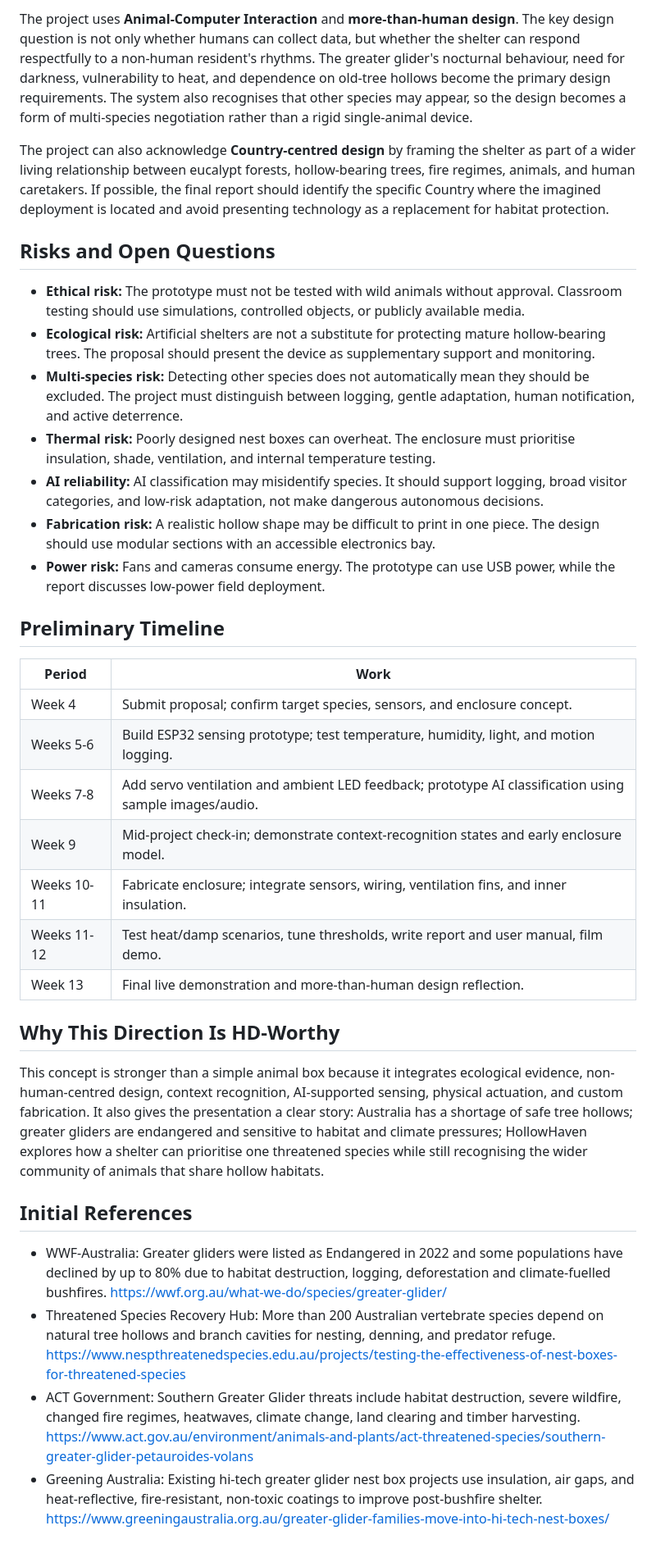
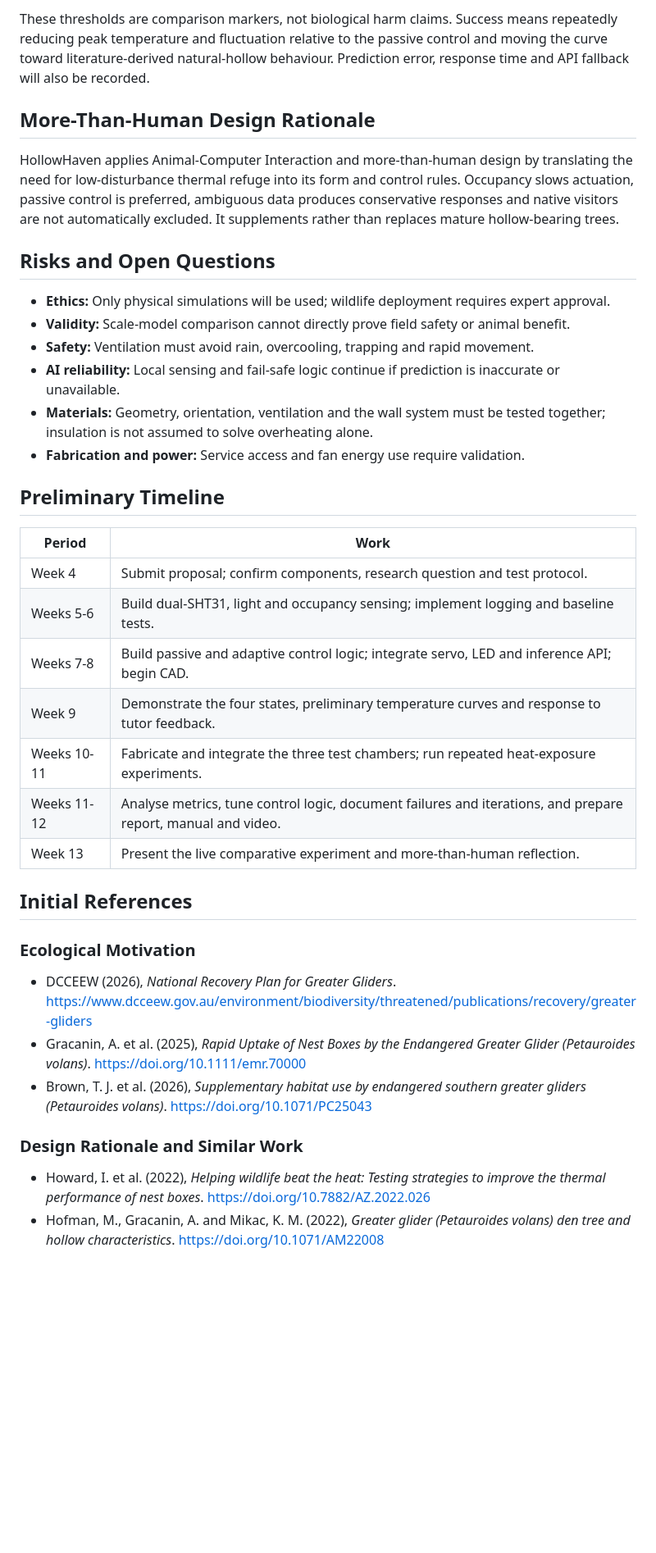
Before and after one commit to SMGG2302/comp-5047, a Markdown page: Draft.md, the part around one of its changes. Shown at 82% size. Rendered like a GitHub page; blank space fills up the shorter version.

```diff
--- a/Draft.md
+++ b/Draft.md
@@ -75,37 +72,40 @@ Planned hardware:
 
-The project uses **Animal-Computer Interaction** and **more-than-human design**. The key design question is not only whether humans can collect data, but whether the shelter can respond respectfully to a non-human resident's rhythms. The greater glider's nocturnal behaviour, need for darkness, vulnerability to heat, and dependence on old-tree hollows become the primary design requirements. The system also recognises that other species may appear, so the design becomes a form of multi-species negotiation rather than a rigid single-animal device.
+These thresholds are comparison markers, not biological harm claims. Success means repeatedly reducing peak temperature and fluctuation relative to the passive control and moving the curve toward literature-derived natural-hollow behaviour. Prediction error, response time and API fallback will also be recorded.
 
-The project can also acknowledge **Country-centred design** by framing the shelter as part of a wider living relationship between eucalypt forests, hollow-bearing trees, fire regimes, animals, and human caretakers. If possible, the final report should identify the specific Country where the imagined deployment is located and avoid presenting technology as a replacement for habitat protection.
+## More-Than-Human Design Rationale
+
+HollowHaven applies Animal-Computer Interaction and more-than-human design by translating the need for low-disturbance thermal refuge into its form and control rules. Occupancy slows actuation, passive control is preferred, ambiguous data produces conservative responses and native visitors are not automatically excluded. It supplements rather than replaces mature hollow-bearing trees.
 
 ## Risks and Open Questions
 
-- **Ethical risk:** The prototype must not be tested with wild animals without approval. Classroom testing should use simulations, controlled objects, or publicly available media.
-- **Ecological risk:** Artificial shelters are not a substitute for protecting mature hollow-bearing trees. The proposal should present the device as supplementary support and monitoring.
-- **Multi-species risk:** Detecting other species does not automatically mean they should be excluded. The project must distinguish between logging, gentle adaptation, human notification, and active deterrence.
-- **Thermal risk:** Poorly designed nest boxes can overheat. The enclosure must prioritise insulation, shade, ventilation, and internal temperature testing.
-- **AI reliability:** AI classification may misidentify species. It should support logging, broad visitor categories, and low-risk adaptation, not make dangerous autonomous decisions.
-- **Fabrication risk:** A realistic hollow shape may be difficult to print in one piece. The design should use modular sections with an accessible electronics bay.
-- **Power risk:** Fans and cameras consume energy. The prototype can use USB power, while the report discusses low-power field deployment.
+- **Ethics:** Only physical simulations will be used; wildlife deployment requires expert approval.
+- **Validity:** Scale-model comparison cannot directly prove field safety or animal benefit.
+- **Safety:** Ventilation must avoid rain, overcooling, trapping and rapid movement.
+- **AI reliability:** Local sensing and fail-safe logic continue if prediction is inaccurate or unavailable.
+- **Materials:** Geometry, orientation, ventilation and the wall system must be tested together; insulation is not assumed to solve overheating alone.
+- **Fabrication and power:** Service access and fan energy use require validation.
 
 ## Preliminary Timeline
 
 | Period | Work |
 | --- | --- |
-| Week 4 | Submit proposal; confirm target species, sensors, and enclosure concept. |
-| Weeks 5-6 | Build ESP32 sensing prototype; test temperature, humidity, light, and motion logging. |
-| Weeks 7-8 | Add servo ventilation and ambient LED feedback; prototype AI classification using sample images/audio. |
-| Week 9 | Mid-project check-in; demonstrate context-recognition states and early enclosure model. |
-| Weeks 10-11 | Fabricate enclosure; integrate sensors, wiring, ventilation fins, and inner insulation. |
-| Weeks 11-12 | Test heat/damp scenarios, tune thresholds, write report and user manual, film demo. |
-| Week 13 | Final live demonstration and more-than-human design reflection. |
-
-## Why This Direction Is HD-Worthy
-
-This concept is stronger than a simple animal box because it integrates ecological evidence, non-human-centred design, context recognition, AI-supported sensing, physical actuation, and custom fabrication. It also gives the presentation a clear story: Australia has a shortage of safe tree hollows; greater gliders are endangered and sensitive to habitat and climate pressures; HollowHaven explores how a shelter can prioritise one threatened species while still recognising the wider community of animals that share hollow habitats.
+| Week 4 | Submit proposal; confirm components, research question and test protocol. |
+| Weeks 5-6 | Build dual-SHT31, light and occupancy sensing; implement logging and baseline tests. |
+| Weeks 7-8 | Build passive and adaptive control logic; integrate servo, LED and inference API; begin CAD. |
+| Week 9 | Demonstrate the four states, preliminary temperature curves and response to tutor feedback. |
+| Weeks 10-11 | Fabricate and integrate the three test chambers; run repeated heat-exposure experiments. |
+| Weeks 11-12 | Analyse metrics, tune control logic, document failures and iterations, and prepare report, manual and video. |
+| Week 13 | Present the live comparative experiment and more-than-human reflection. |
 
 ## Initial References
 
-- WWF-Australia: Greater gliders were listed as Endangered in 2022 and some populations have declined by up to 80% due to habitat destruction, logging, deforestation and climate-fuelled bushfires. https://wwf.org.au/what-we-do/species/greater-glider/
-- Threatened Species Recovery Hub: More than 200 Australian vertebrate species depend on natural tree hollows and branch cavities for nesting, denning, and predator refuge. https://www.nespthreatenedspecies.edu.au/projects/testing-the-effectiveness-of-nest-boxes-for-threatened-species
-- ACT Government: Southern Greater Glider threats include habitat destruction, severe wildfire, changed fire regimes, heatwaves, climate change, land clearing and timber harvesting. https://www.act.gov.au/environment/animals-and-plants/act-threatened-species/southern-greater-glider-petauroides-volans
-- Greening Australia: Existing hi-tech greater glider nest box projects use insulation, air gaps, and heat-reflective, fire-resistant, non-toxic coatings to improve post-bushfire shelter. https://www.greeningaustralia.org.au/greater-glider-families-move-into-hi-tech-nest-boxes/
+### Ecological Motivation
+
+- DCCEEW (2026), *National Recovery Plan for Greater Gliders*. https://www.dcceew.gov.au/environment/biodiversity/threatened/publications/recovery/greater-gliders
+- Gracanin, A. et al. (2025), *Rapid Uptake of Nest Boxes by the Endangered Greater Glider (Petauroides volans)*. https://doi.org/10.1111/emr.70000
+- Brown, T. J. et al. (2026), *Supplementary habitat use by endangered southern greater gliders (Petauroides volans)*. https://doi.org/10.1071/PC25043
+
+### Design Rationale and Similar Work
+
+- Howard, I. et al. (2022), *Helping wildlife beat the heat: Testing strategies to improve the thermal performance of nest boxes*. https://doi.org/10.7882/AZ.2022.026
+- Hofman, M., Gracanin, A. and Mikac, K. M. (2022), *Greater glider (Petauroides volans) den tree and hollow characteristics*. https://doi.org/10.1071/AM22008
```
Also changed, not shown: other parts of Draft.md (+43 -46 lines).
